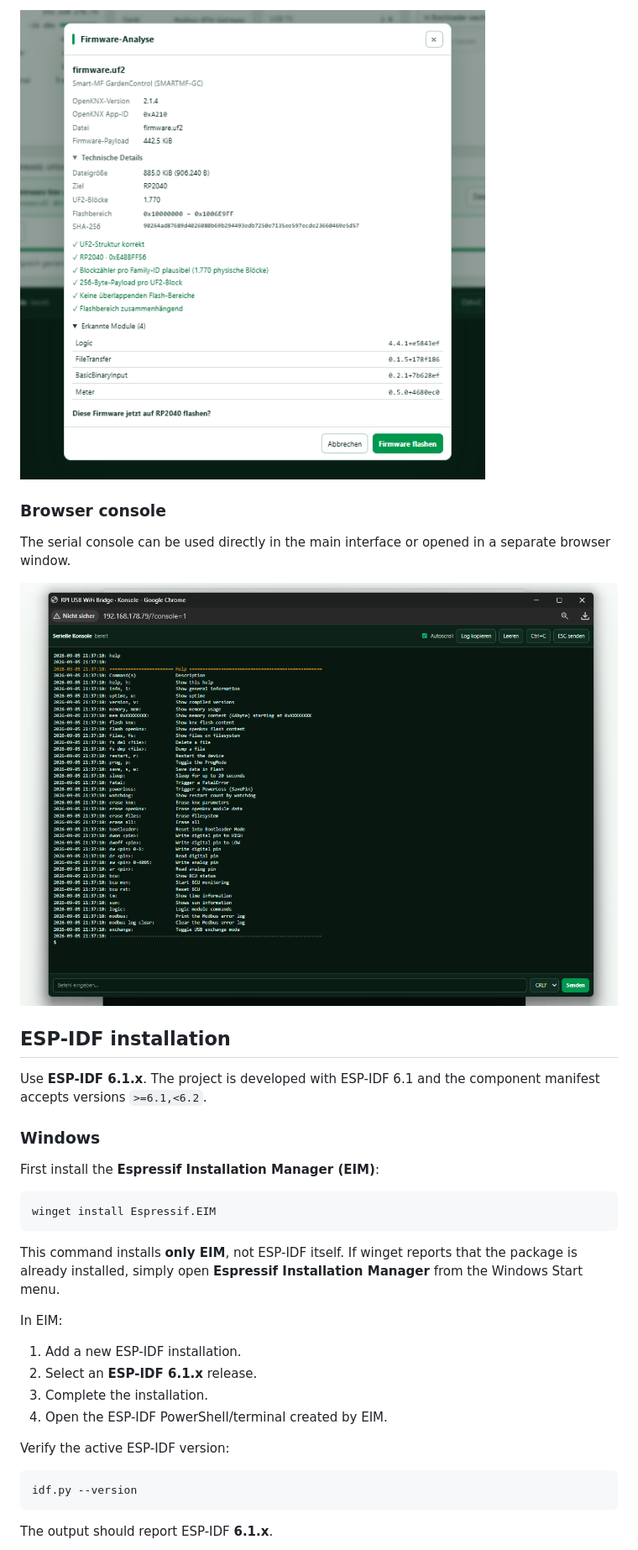
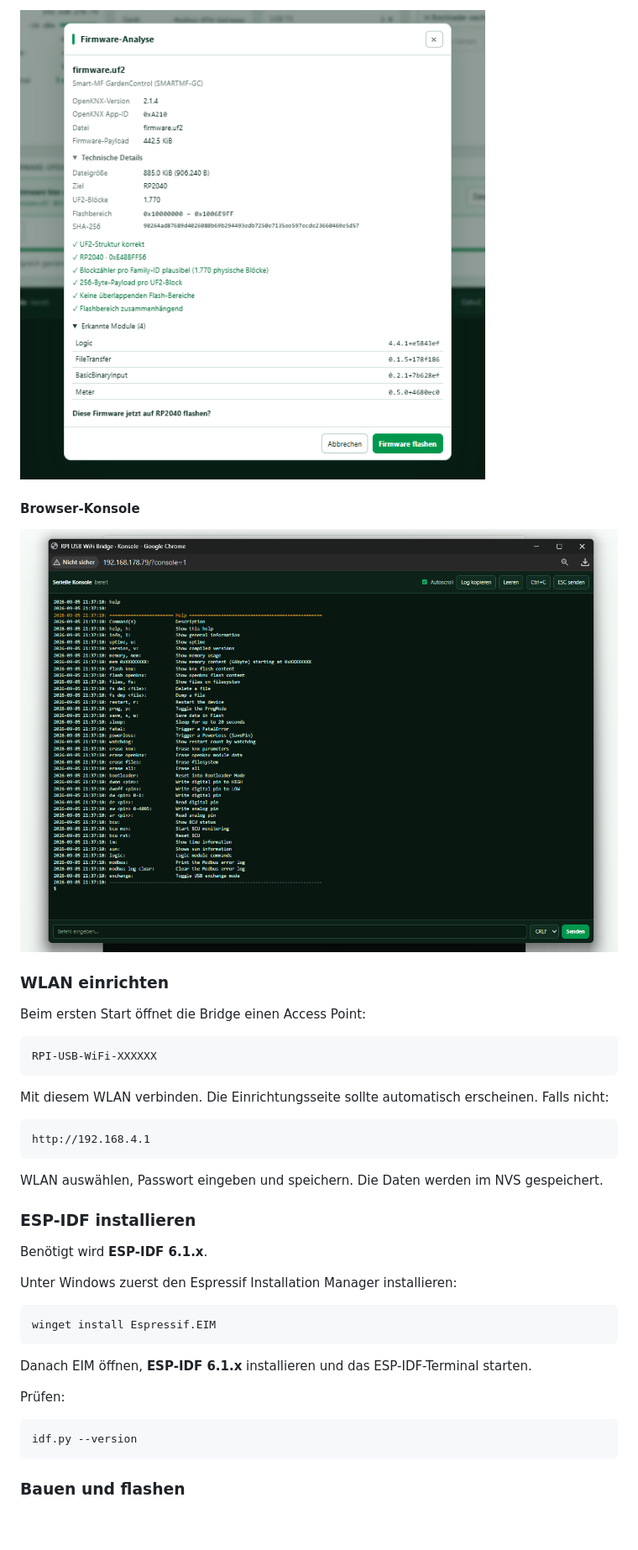
Before and after one commit to mpl1337/RPI-USB-WiFi-Bridge, a Markdown page: README.md, the part around one of its changes. Shown at 84% size. Rendered like a GitHub page; blank space fills up the shorter version.

````diff
--- a/README.md
+++ b/README.md
@@ -34,36 +32,42 @@ Before flashing, the uploaded UF2 file is analyzed. The bridge displays target i
 
-### Browser console
+#### Browser-Konsole
 
-The serial console can be used directly in the main interface or opened in a separate browser window.
+![Browser-Konsole](screenshots/console.png)
 
-![Browser console](screenshots/console.png)
+### WLAN einrichten
 
-## ESP-IDF installation
+Beim ersten Start öffnet die Bridge einen Access Point:
 
-Use **ESP-IDF 6.1.x**. The project is developed with ESP-IDF 6.1 and the component manifest accepts versions `>=6.1,<6.2`.
+```text
+RPI-USB-WiFi-XXXXXX
+```
 
-### Windows
+Mit diesem WLAN verbinden. Die Einrichtungsseite sollte automatisch erscheinen.
+Falls nicht:
 
-First install the **Espressif Installation Manager (EIM)**:
+```text
+http://192.168.4.1
+```
+
+WLAN auswählen, Passwort eingeben und speichern. Die Daten werden im NVS gespeichert.
+
+### ESP-IDF installieren
+
+Benötigt wird **ESP-IDF 6.1.x**.
+
+Unter Windows zuerst den Espressif Installation Manager installieren:
 
 ```powershell
 winget install Espressif.EIM
 ```
 
-This command installs **only EIM**, not ESP-IDF itself. If winget reports that the package is already installed, simply open **Espressif Installation Manager** from the Windows Start menu.
+Danach EIM öffnen, **ESP-IDF 6.1.x** installieren und das ESP-IDF-Terminal starten.
 
-In EIM:
-
-1. Add a new ESP-IDF installation.
-2. Select an **ESP-IDF 6.1.x** release.
-3. Complete the installation.
-4. Open the ESP-IDF PowerShell/terminal created by EIM.
-
-Verify the active ESP-IDF version:
+Prüfen:
 
 ```powershell
 idf.py --version
 ```
 
-The output should report ESP-IDF **6.1.x**.
+### Bauen und flashen
 
````
Also changed, not shown: other parts of README.md (+98 -40 lines).
